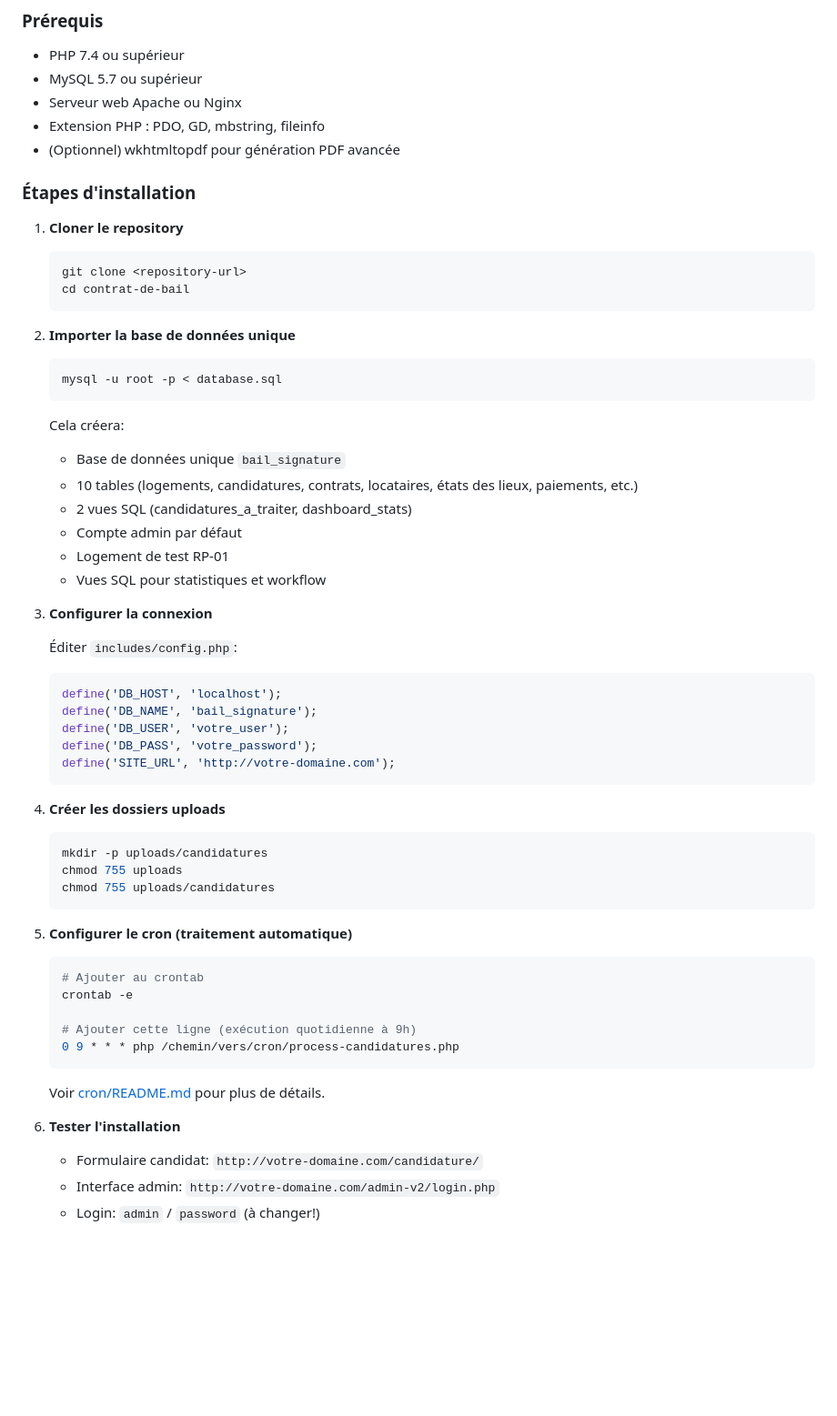
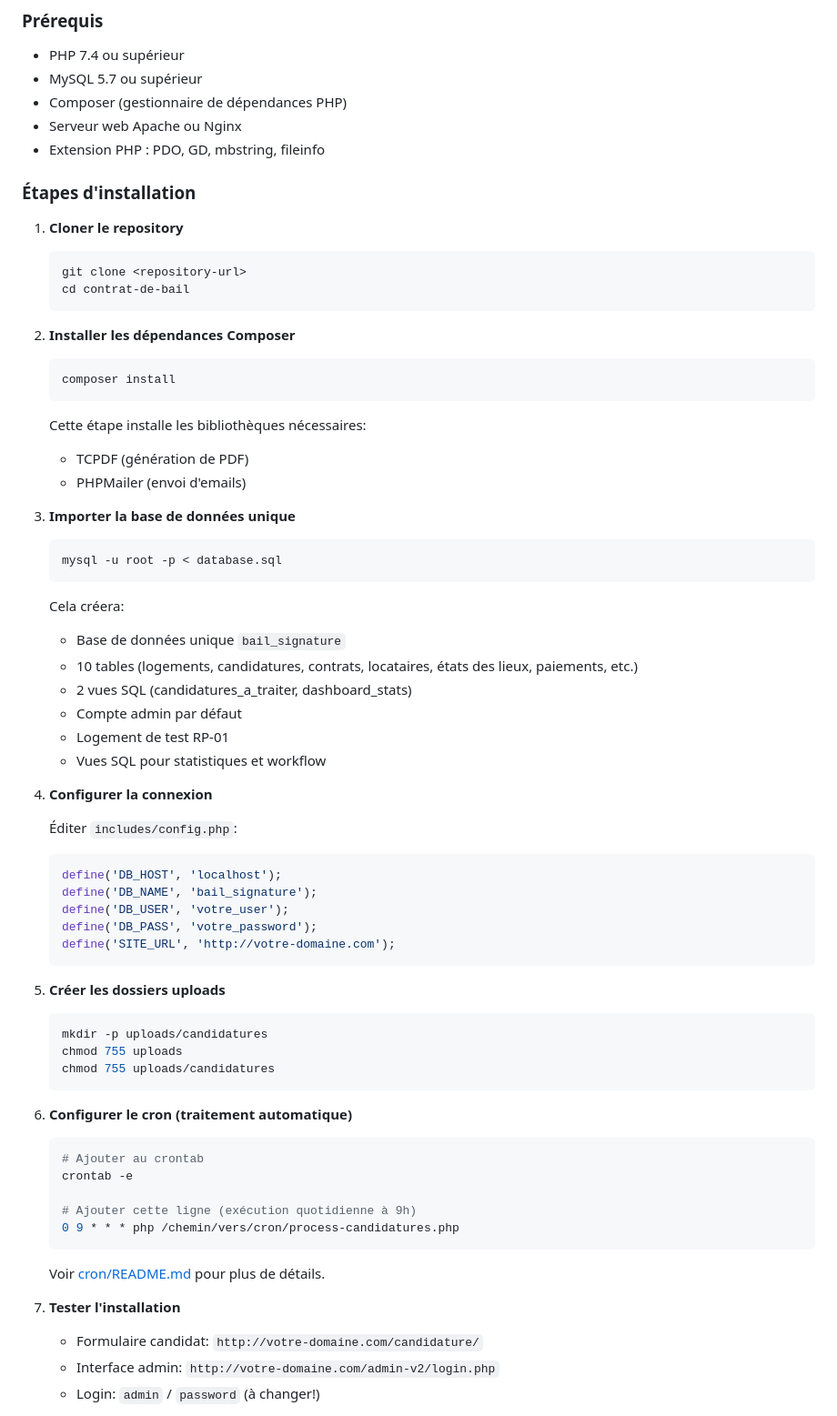
Before and after one commit to moroccanrugsblankets/gestion-loca, a Markdown page: README.md, the part around one of its changes. Shown at 91% size. GitHub-like rendering; blank space fills up the shorter version.

Commit message:
Add composer install documentation and install dependencies
Co-authored-by: MedBeryl <208264867+MedBeryl@users.noreply.github.com>

````diff
--- a/README.md
+++ b/README.md
@@ -69,9 +69,9 @@ Application web PHP complète pour la gestion des candidatures locatives avec wo
 
 - PHP 7.4 ou supérieur
 - MySQL 5.7 ou supérieur
+- Composer (gestionnaire de dépendances PHP)
 - Serveur web Apache ou Nginx
 - Extension PHP : PDO, GD, mbstring, fileinfo
-- (Optionnel) wkhtmltopdf pour génération PDF avancée
 
 ### Étapes d'installation
 
@@ -81,7 +81,16 @@ Application web PHP complète pour la gestion des candidatures locatives avec wo
    cd contrat-de-bail
    ```
 
-2. **Importer la base de données unique**
+2. **Installer les dépendances Composer**
+   ```bash
+   composer install
+   ```
+
+   Cette étape installe les bibliothèques nécessaires:
+   - TCPDF (génération de PDF)
+   - PHPMailer (envoi d'emails)
+
+3. **Importer la base de données unique**
    ```bash
    mysql -u root -p < database.sql
    ```
@@ -94,7 +103,7 @@ Application web PHP complète pour la gestion des candidatures locatives avec wo
    - Logement de test RP-01
    - Vues SQL pour statistiques et workflow
 
-3. **Configurer la connexion**
+4. **Configurer la connexion**
 
    Éditer `includes/config.php`:
    ```php
@@ -105,14 +114,14 @@ Application web PHP complète pour la gestion des candidatures locatives avec wo
    define('SITE_URL', 'http://votre-domaine.com');
    ```
 
-4. **Créer les dossiers uploads**
+5. **Créer les dossiers uploads**
    ```bash
    mkdir -p uploads/candidatures
    chmod 755 uploads
    chmod 755 uploads/candidatures
    ```
 
-5. **Configurer le cron (traitement automatique)**
+6. **Configurer le cron (traitement automatique)**
    ```bash
    # Ajouter au crontab
    crontab -e
@@ -123,7 +132,7 @@ Application web PHP complète pour la gestion des candidatures locatives avec wo
 
    Voir [cron/README.md](cron/README.md) pour plus de détails.
 
-6. **Tester l'installation**
+7. **Tester l'installation**
    - Formulaire candidat: `http://votre-domaine.com/candidature/`
    - Interface admin: `http://votre-domaine.com/admin-v2/login.php`
    - Login: `admin` / `password` (à changer!)
````
Also changed, not shown: other parts of README.md (+24 -5 lines).
